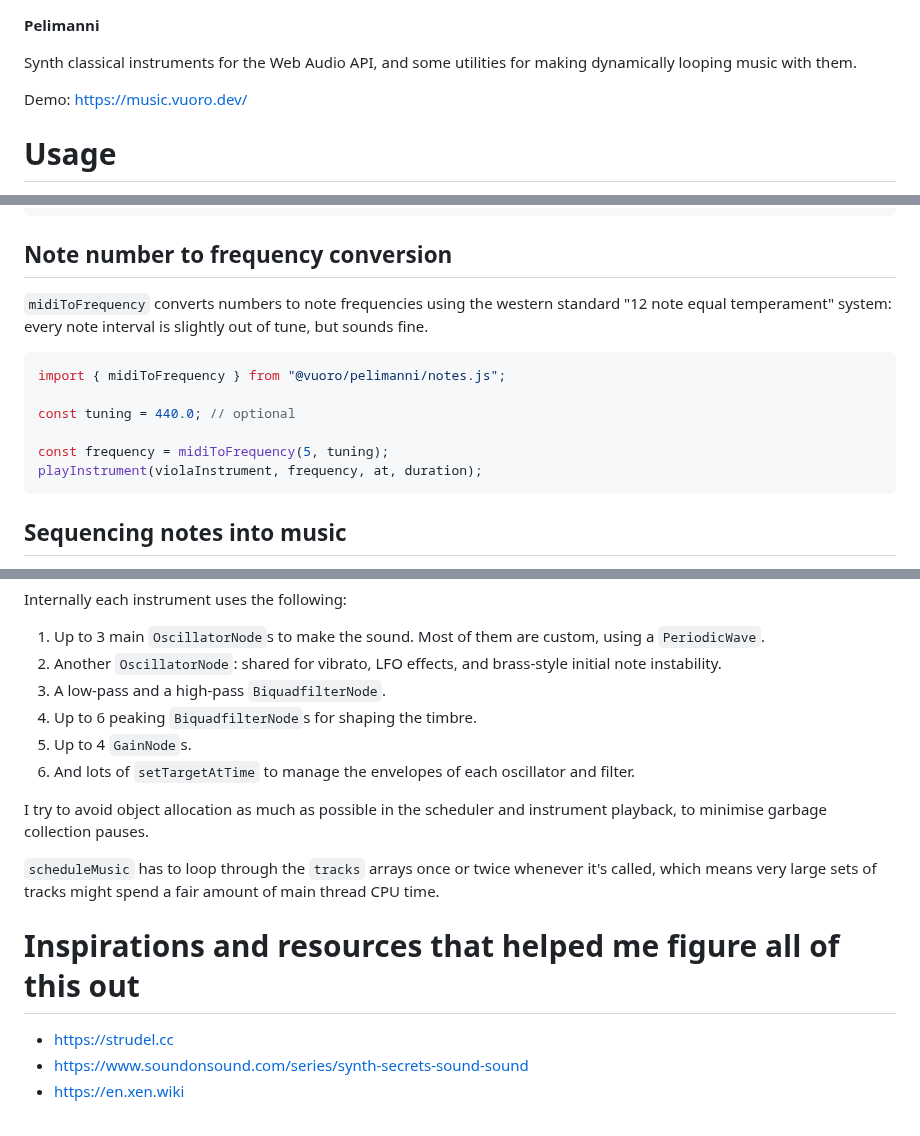
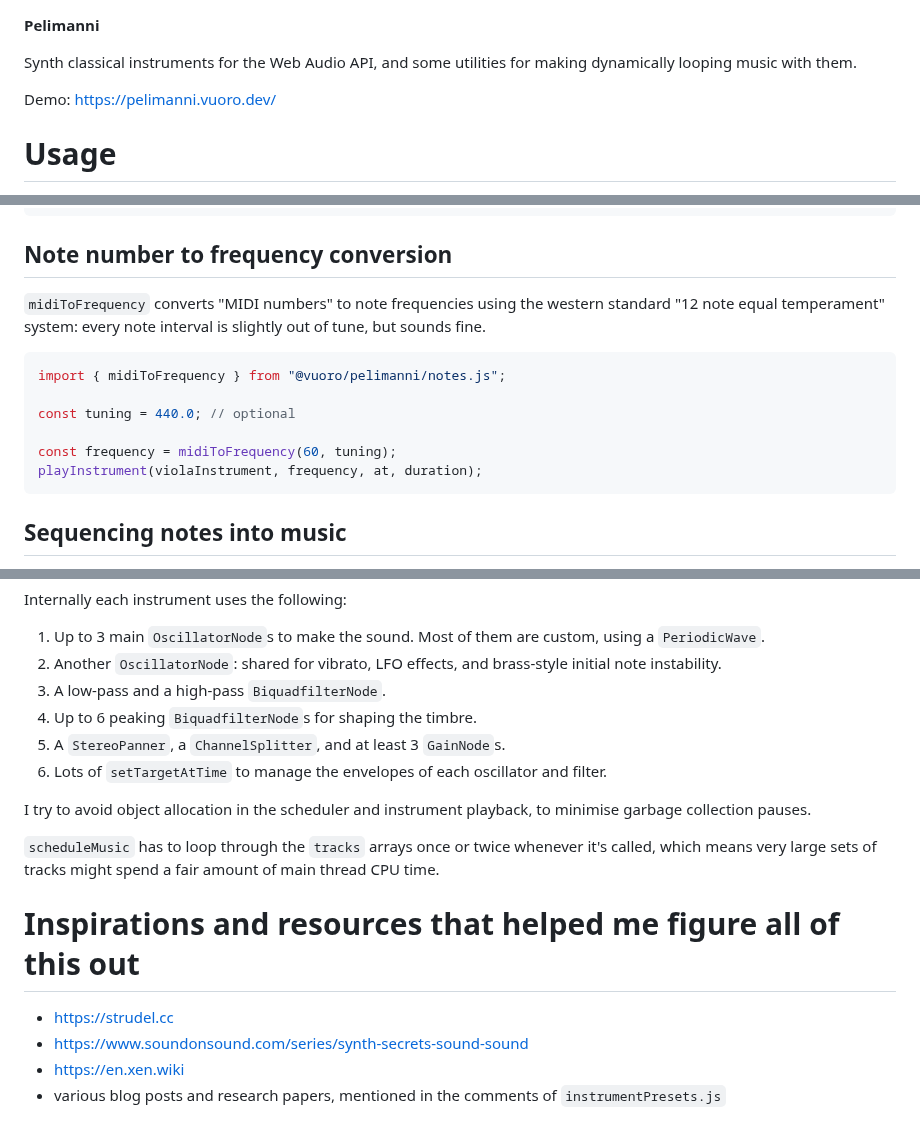
Before and after one commit to vuoro/pelimanni, a Markdown page: README.md, 3 parts joined by grey strips. Drawn GitHub-style.

````diff
--- a/README.md
+++ b/README.md
@@ -2,7 +2,7 @@
 
 Synth classical instruments for the Web Audio API, and some utilities for making dynamically looping music with them.
 
-Demo: https://music.vuoro.dev/
+Demo: https://pelimanni.vuoro.dev/
 
 # Usage
 
@@ -81,14 +81,14 @@ destroyInstrument(violaInstrument);
 
 ## Note number to frequency conversion
 
-`midiToFrequency` converts numbers to note frequencies using the western standard "12 note equal temperament" system: every note interval is slightly out of tune, but sounds fine.
+`midiToFrequency` converts "MIDI numbers" to note frequencies using the western standard "12 note equal temperament" system: every note interval is slightly out of tune, but sounds fine.
 
 ```js
 import { midiToFrequency } from "@vuoro/pelimanni/notes.js";
 
 const tuning = 440.0; // optional
 
-const frequency = midiToFrequency(5, tuning);
+const frequency = midiToFrequency(60, tuning);
 playInstrument(violaInstrument, frequency, at, duration);
 ```
 
@@ -229,10 +229,10 @@ Internally each instrument uses the following:
 2. Another `OscillatorNode`: shared for vibrato, LFO effects, and brass-style initial note instability.
 3. A low-pass and a high-pass `BiquadfilterNode`.
 4. Up to 6 peaking `BiquadfilterNode`s for shaping the timbre.
-6. Up to 4 `GainNode`s.
-7. And lots of `setTargetAtTime` to manage the envelopes of each oscillator and filter.
+6. A `StereoPanner`, a `ChannelSplitter`, and at least 3 `GainNode`s.
+7. Lots of `setTargetAtTime` to manage the envelopes of each oscillator and filter.
 
-I try to avoid object allocation as much as possible in the scheduler and instrument playback, to minimise garbage collection pauses.
+I try to avoid object allocation in the scheduler and instrument playback, to minimise garbage collection pauses.
 
 `scheduleMusic` has to loop through the `tracks` arrays once or twice whenever it's called, which means very large sets of tracks might spend a fair amount of main thread CPU time.
 
@@ -241,3 +241,4 @@ I try to avoid object allocation as much as possible in the scheduler and instru
 - https://strudel.cc
 - https://www.soundonsound.com/series/synth-secrets-sound-sound
 - https://en.xen.wiki
+- various blog posts and research papers, mentioned in the comments of `instrumentPresets.js`
````
Also changed, not shown: other parts of README.md (+1 -1 lines).
